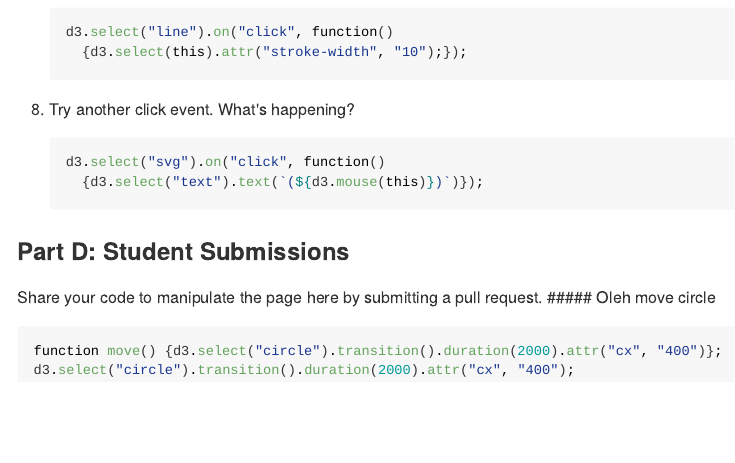
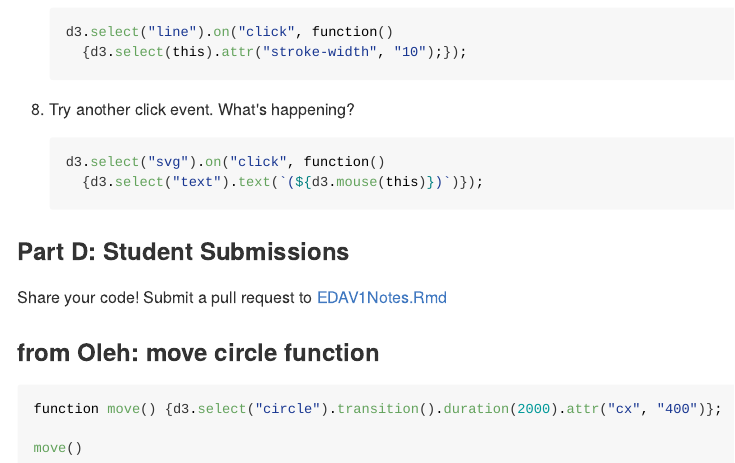
Before and after one commit to jtr13/EDAV, an R Markdown document (D3/EDAV1Notes.Rmd): the page in a window 1100 px wide, from 2330 px down. The pictures show the output file D3/EDAV1Notes.md that the author committed with the source, drawn offline in the style of GitHub.

Commit message:
edited submiting code instructions

````diff
--- a/D3/EDAV1Notes.Rmd
+++ b/D3/EDAV1Notes.Rmd
@@ -123,10 +123,12 @@ output: github_document
 
 ### Part D: Student Submissions
 
-Share your code to manipulate the page here by submitting a pull request.
-##### Oleh
-move circle
+Share your code! Submit a pull request to [EDAV1Notes.Rmd](EDAV1Notes.Rmd)
+
+### from Oleh: move circle function
+
 ```{javascript}
 function move() {d3.select("circle").transition().duration(2000).attr("cx", "400")};
-d3.select("circle").transition().duration(2000).attr("cx", "400");
+
+move()
 ```
````
Also changed, not shown: D3/EDAV1Notes.md.
